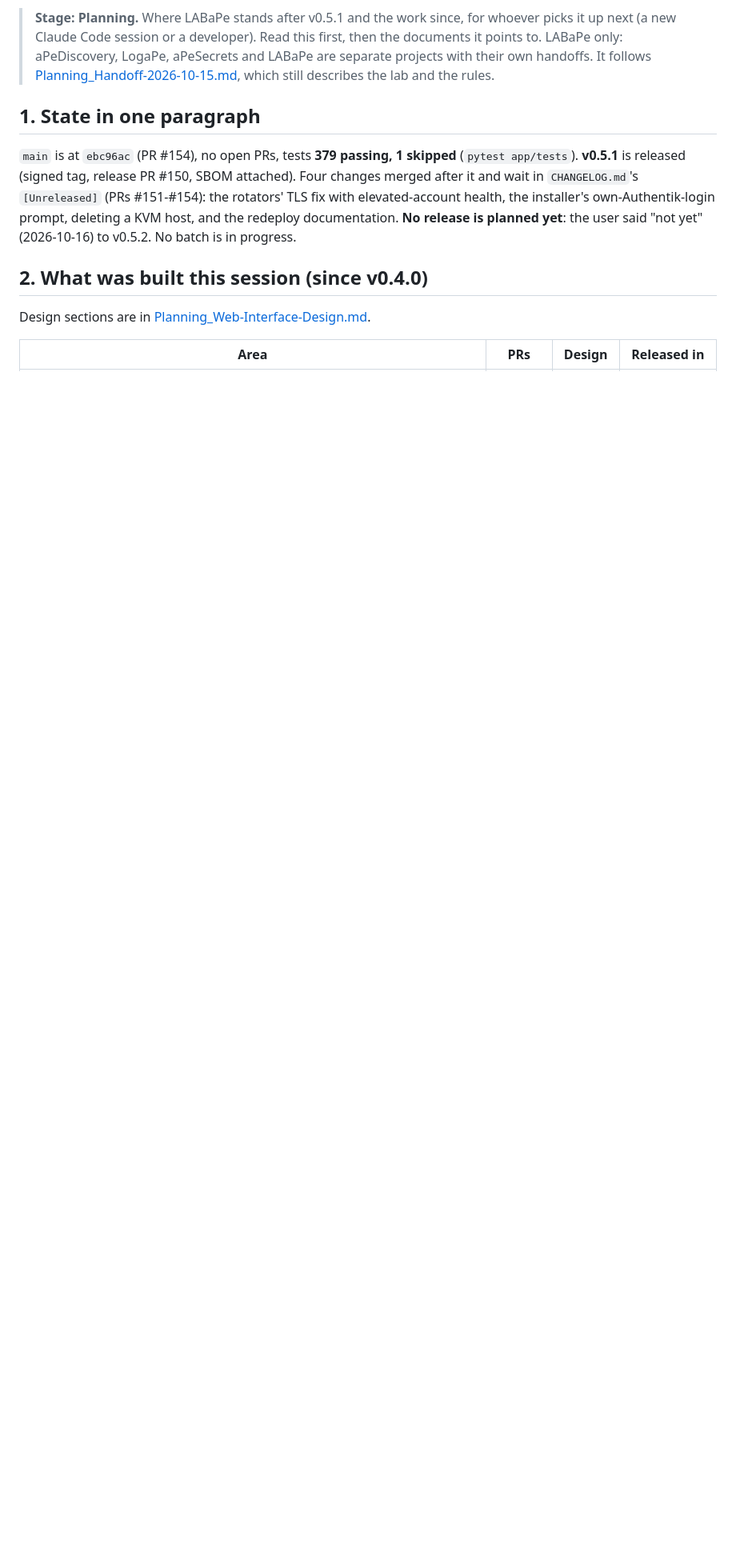
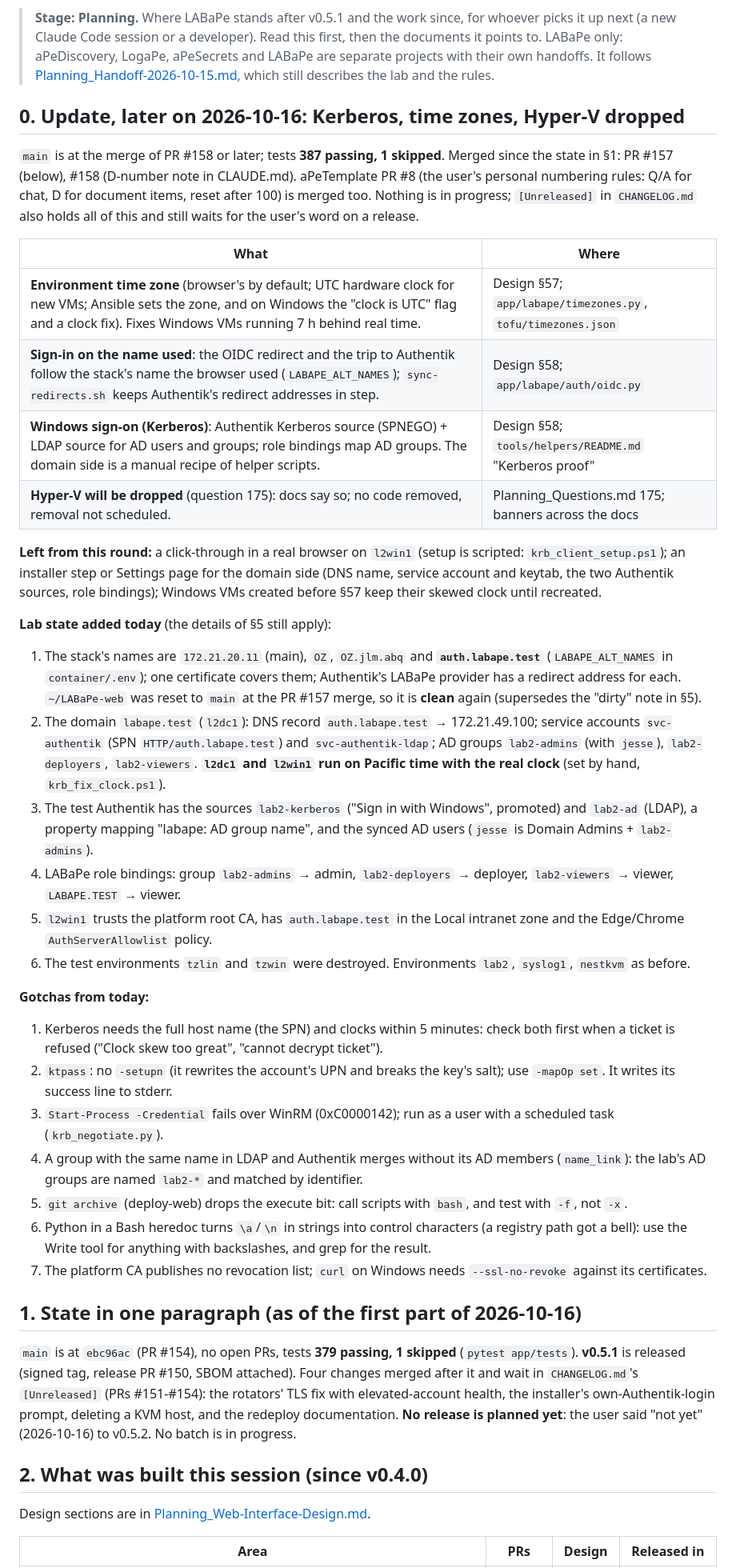
Before and after one commit to JesseMcWilliams/LABaPe, a Markdown page: Claude_Docs/Planning_Handoff-2026-10-16.md, the part around one of its changes. Shown at 80% size. GitHub-like rendering; blank space fills up the shorter version.

Commit message:
Handoff, later on 2026-10-16: Kerberos, time zones, Hyper-V dropped
Co-Authored-By: Claude Sonnet 5.5 <noreply@anthropic.com>

```diff
--- a/Claude_Docs/Planning_Handoff-2026-10-16.md
+++ b/Claude_Docs/Planning_Handoff-2026-10-16.md
@@ -5,7 +5,37 @@
 > LogaPe, aPeSecrets and LABaPe are separate projects with their own handoffs. It follows
 > [Planning_Handoff-2026-10-15.md](Planning_Handoff-2026-10-15.md), which still describes the lab and the rules.
 
-## 1. State in one paragraph
+## 0. Update, later on 2026-10-16: Kerberos, time zones, Hyper-V dropped
+
+`main` is at the merge of PR #158 or later; tests **387 passing, 1 skipped**. Merged since the state in §1: PR #157 (below), #158 (D-number note in CLAUDE.md). aPeTemplate PR #8 (the user's personal numbering rules: Q/A for chat, D for document items, reset after 100) is merged too. Nothing is in progress; `[Unreleased]` in `CHANGELOG.md` also holds all of this and still waits for the user's word on a release.
+
+| What | Where |
+|---|---|
+| **Environment time zone** (browser's by default; UTC hardware clock for new VMs; Ansible sets the zone, and on Windows the "clock is UTC" flag and a clock fix). Fixes Windows VMs running 7 h behind real time. | Design §57; `app/labape/timezones.py`, `tofu/timezones.json` |
+| **Sign-in on the name used**: the OIDC redirect and the trip to Authentik follow the stack's name the browser used (`LABAPE_ALT_NAMES`); `sync-redirects.sh` keeps Authentik's redirect addresses in step. | Design §58; `app/labape/auth/oidc.py` |
+| **Windows sign-on (Kerberos)**: Authentik Kerberos source (SPNEGO) + LDAP source for AD users and groups; role bindings map AD groups. The domain side is a manual recipe of helper scripts. | Design §58; `tools/helpers/README.md` "Kerberos proof" |
+| **Hyper-V will be dropped** (question 175): docs say so; no code removed, removal not scheduled. | Planning_Questions.md 175; banners across the docs |
+
+**Left from this round:** a click-through in a real browser on `l2win1` (setup is scripted: `krb_client_setup.ps1`); an installer step or Settings page for the domain side (DNS name, service account and keytab, the two Authentik sources, role bindings); Windows VMs created before §57 keep their skewed clock until recreated.
+
+**Lab state added today** (the details of §5 still apply):
+1. The stack's names are `172.21.20.11` (main), `OZ`, `OZ.jlm.abq` and **`auth.labape.test`** (`LABAPE_ALT_NAMES` in `container/.env`); one certificate covers them; Authentik's LABaPe provider has a redirect address for each. `~/LABaPe-web` was reset to `main` at the PR #157 merge, so it is **clean** again (supersedes the "dirty" note in §5).
+2. The domain `labape.test` (`l2dc1`): DNS record `auth.labape.test` → 172.21.49.100; service accounts `svc-authentik` (SPN `HTTP/auth.labape.test`) and `svc-authentik-ldap`; AD groups `lab2-admins` (with `jesse`), `lab2-deployers`, `lab2-viewers`. **`l2dc1` and `l2win1` run on Pacific time with the real clock** (set by hand, `krb_fix_clock.ps1`).
+3. The test Authentik has the sources `lab2-kerberos` ("Sign in with Windows", promoted) and `lab2-ad` (LDAP), a property mapping "labape: AD group name", and the synced AD users (`jesse` is Domain Admins + `lab2-admins`).
+4. LABaPe role bindings: group `lab2-admins` → admin, `lab2-deployers` → deployer, `lab2-viewers` → viewer, `LABAPE.TEST` → viewer.
+5. `l2win1` trusts the platform root CA, has `auth.labape.test` in the Local intranet zone and the Edge/Chrome `AuthServerAllowlist` policy.
+6. The test environments `tzlin` and `tzwin` were destroyed. Environments `lab2`, `syslog1`, `nestkvm` as before.
+
+**Gotchas from today:**
+1. Kerberos needs the full host name (the SPN) and clocks within 5 minutes: check both first when a ticket is refused ("Clock skew too great", "cannot decrypt ticket").
+2. `ktpass`: no `-setupn` (it rewrites the account's UPN and breaks the key's salt); use `-mapOp set`. It writes its success line to stderr.
+3. `Start-Process -Credential` fails over WinRM (0xC0000142); run as a user with a scheduled task (`krb_negotiate.py`).
+4. A group with the same name in LDAP and Authentik merges without its AD members (`name_link`): the lab's AD groups are named `lab2-*` and matched by identifier.
+5. `git archive` (deploy-web) drops the execute bit: call scripts with `bash`, and test with `-f`, not `-x`.
+6. Python in a Bash heredoc turns `\a`/`\n` in strings into control characters (a registry path got a bell): use the Write tool for anything with backslashes, and grep for the result.
+7. The platform CA publishes no revocation list; `curl` on Windows needs `--ssl-no-revoke` against its certificates.
+
+## 1. State in one paragraph (as of the first part of 2026-10-16)
 
 `main` is at `ebc96ac` (PR #154), no open PRs, tests **379 passing, 1 skipped** (`pytest app/tests`).
 **v0.5.1** is released (signed tag, release PR #150, SBOM attached). Four changes merged after it and wait in
```
Also changed, not shown: other parts of Claude_Docs/Planning_Handoff-2026-10-16.md (+2 -2 lines), CLAUDE.md (+1 -1 lines).
